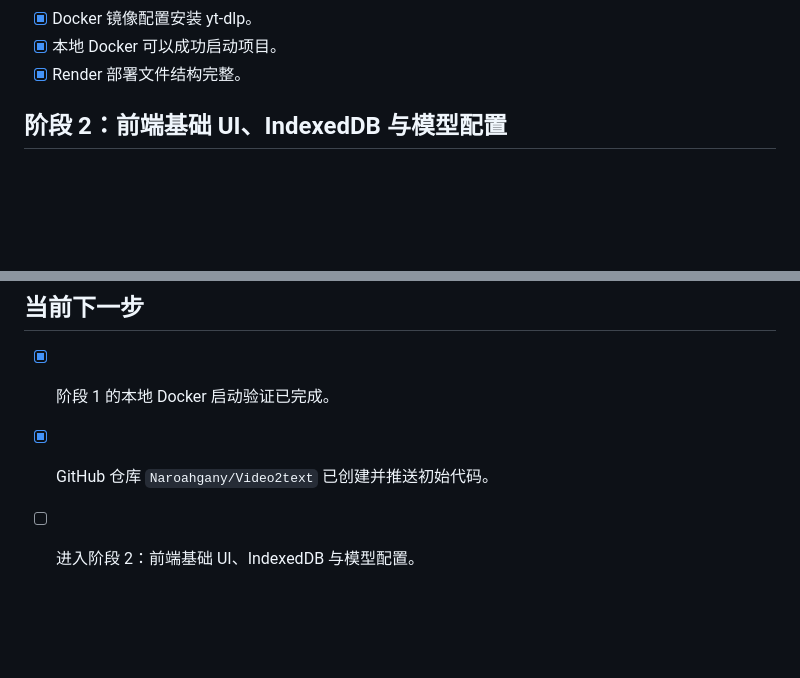
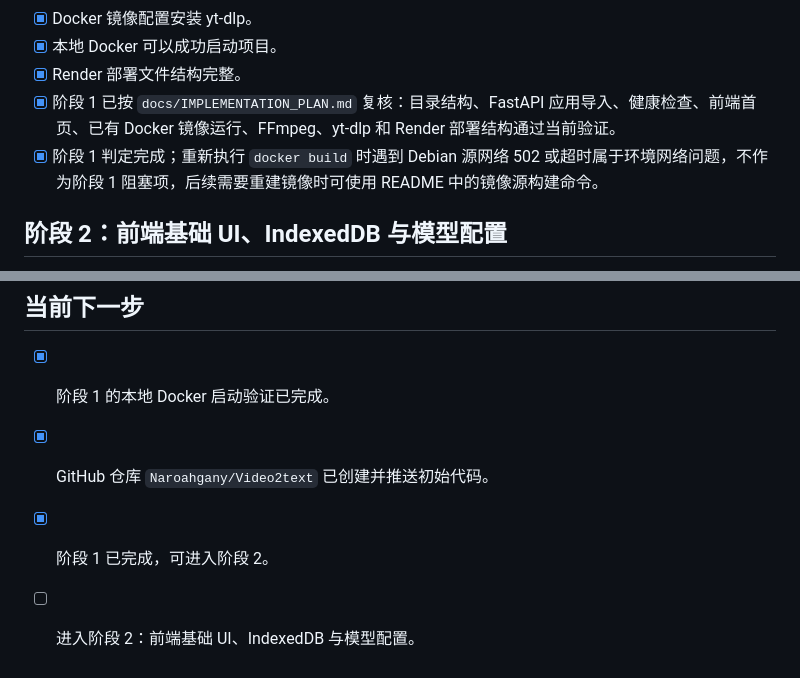
Before and after one commit to Naroahgany/Video2text, a Markdown page: docs/CHECKLIST.md, 2 parts joined by grey strips. Rendered like a GitHub page; blank space fills up the shorter version.

Commit message:
Mark stage 1 complete

```diff
--- a/docs/CHECKLIST.md
+++ b/docs/CHECKLIST.md
@@ -39,6 +39,8 @@
 - [x] Docker 镜像配置安装 yt-dlp。
 - [x] 本地 Docker 可以成功启动项目。
 - [x] Render 部署文件结构完整。
+- [x] 阶段 1 已按 `docs/IMPLEMENTATION_PLAN.md` 复核：目录结构、FastAPI 应用导入、健康检查、前端首页、已有 Docker 镜像运行、FFmpeg、yt-dlp 和 Render 部署结构通过当前验证。
+- [x] 阶段 1 判定完成；重新执行 `docker build` 时遇到 Debian 源网络 502 或超时属于环境网络问题，不作为阶段 1 阻塞项，后续需要重建镜像时可使用 README 中的镜像源构建命令。
 
 ## 阶段 2：前端基础 UI、IndexedDB 与模型配置
 
@@ -332,4 +334,5 @@
 
 - [x] 阶段 1 的本地 Docker 启动验证已完成。
 - [x] GitHub 仓库 `Naroahgany/Video2text` 已创建并推送初始代码。
+- [x] 阶段 1 已完成，可进入阶段 2。
 - [ ] 进入阶段 2：前端基础 UI、IndexedDB 与模型配置。
```
